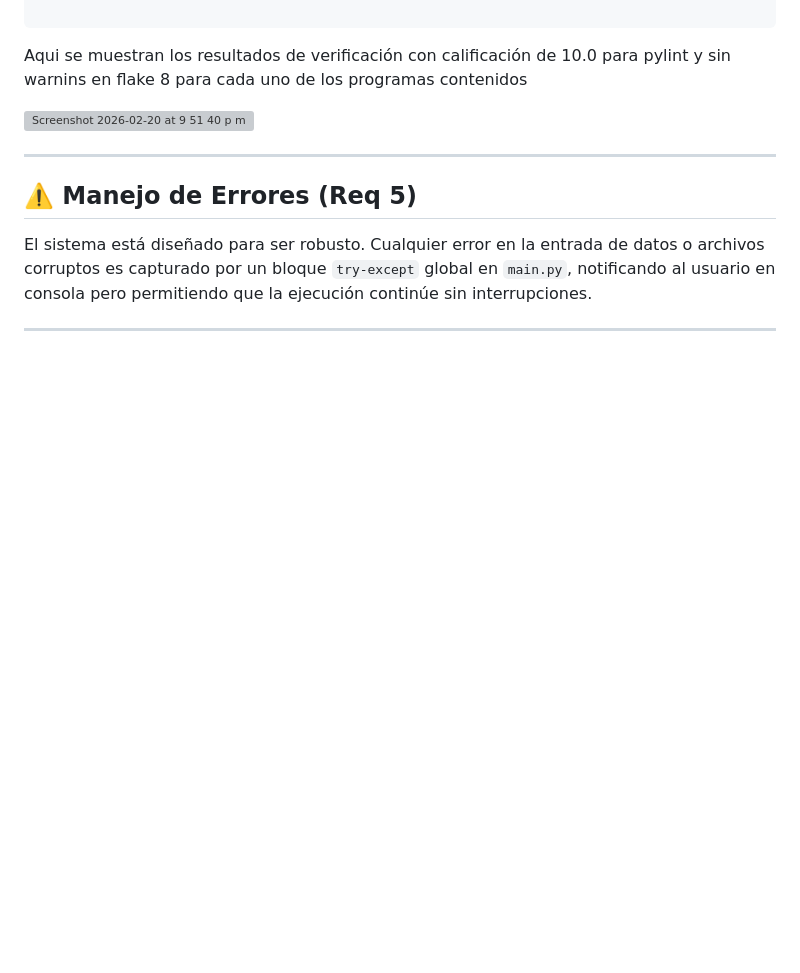
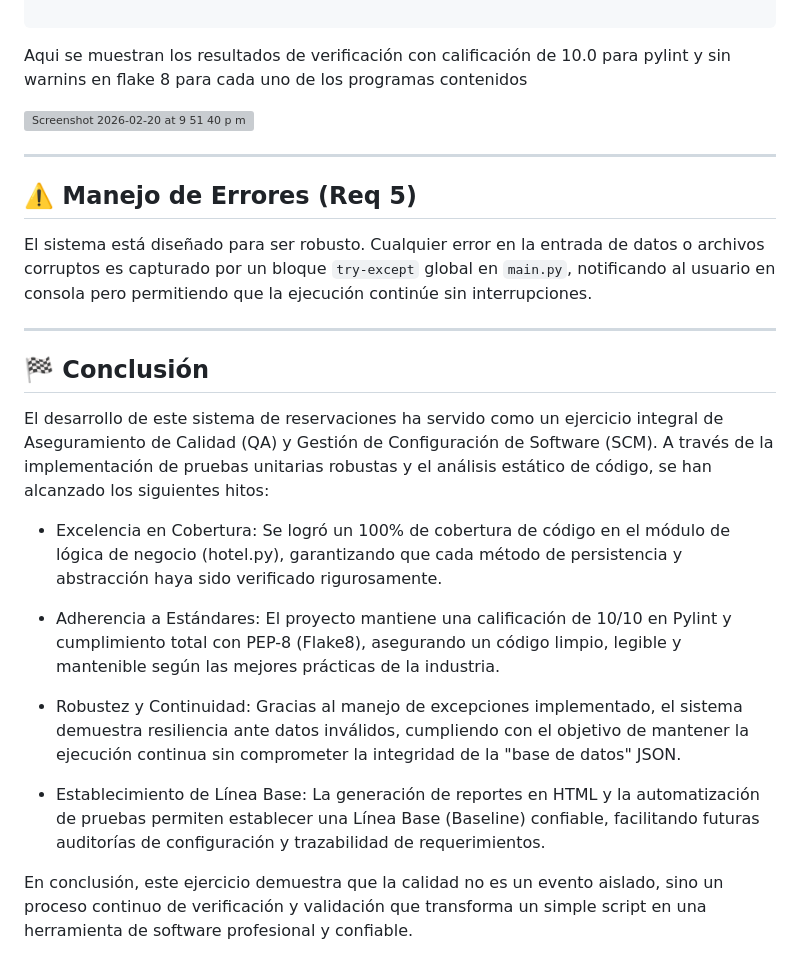
Before and after one commit to LUISG47/T6.2-Calidad-de-software, a Markdown page: README.md, the part around the change. Drawn GitHub-style; blank space fills up the shorter version; grey boxes are pictures that could not be loaded.

```diff
--- a/README.md
+++ b/README.md
@@ -95,3 +95,16 @@ Aqui se muestran los resultados de verificación con calificación de 10.0 para
 El sistema está diseñado para ser robusto. Cualquier error en la entrada de datos o archivos corruptos es capturado por un bloque `try-except` global en `main.py`, notificando al usuario en consola pero permitiendo que la ejecución continúe sin interrupciones.
 
 ---
+
+## 🏁 Conclusión
+El desarrollo de este sistema de reservaciones ha servido como un ejercicio integral de Aseguramiento de Calidad (QA) y Gestión de Configuración de Software (SCM). A través de la implementación de pruebas unitarias robustas y el análisis estático de código, se han alcanzado los siguientes hitos:
+
++ Excelencia en Cobertura: Se logró un 100% de cobertura de código en el módulo de lógica de negocio (hotel.py), garantizando que cada método de persistencia y abstracción haya sido verificado rigurosamente.
+
++ Adherencia a Estándares: El proyecto mantiene una calificación de 10/10 en Pylint y cumplimiento total con PEP-8 (Flake8), asegurando un código limpio, legible y mantenible según las mejores prácticas de la industria.
+
++ Robustez y Continuidad: Gracias al manejo de excepciones implementado, el sistema demuestra resiliencia ante datos inválidos, cumpliendo con el objetivo de mantener la ejecución continua sin comprometer la integridad de la "base de datos" JSON.
+
++ Establecimiento de Línea Base: La generación de reportes en HTML y la automatización de pruebas permiten establecer una Línea Base (Baseline) confiable, facilitando futuras auditorías de configuración y trazabilidad de requerimientos.
+
+En conclusión, este ejercicio demuestra que la calidad no es un evento aislado, sino un proceso continuo de verificación y validación que transforma un simple script en una herramienta de software profesional y confiable.
```
